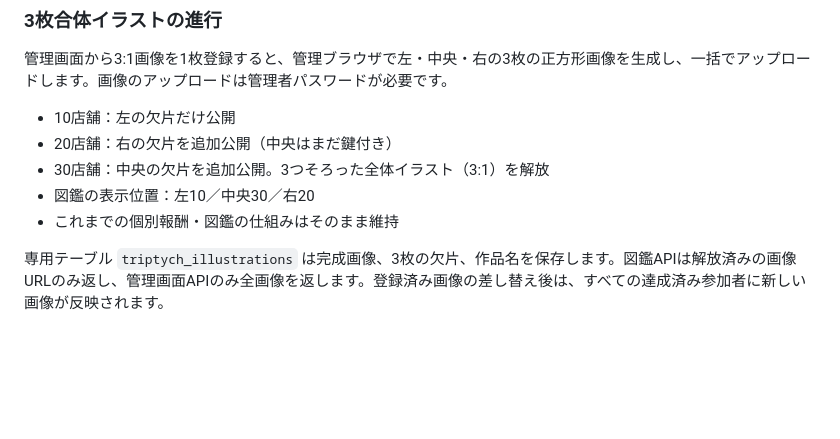
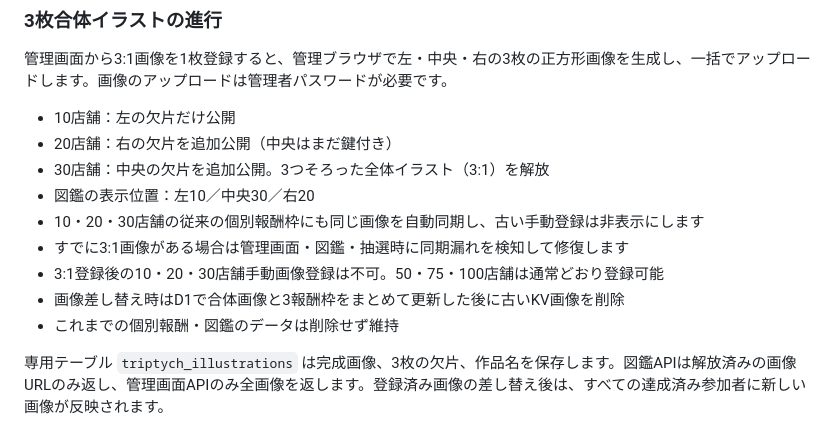
Before and after one commit to neronote100/trick_or_treat, a Markdown page: docs/identity-and-collection.md, the part around the change. GitHub-like rendering; blank space fills up the shorter version.

Commit message:
docs: describe retroactive triptych-to-gate reward synchronization

```diff
--- a/docs/identity-and-collection.md
+++ b/docs/identity-and-collection.md
@@ -85,7 +85,11 @@ note IDは公開情報なので、この方式は本人確認ではありませ
 - 20店舗：右の欠片を追加公開（中央はまだ鍵付き）
 - 30店舗：中央の欠片を追加公開。3つそろった全体イラスト（3:1）を解放
 - 図鑑の表示位置：左10／中央30／右20
-- これまでの個別報酬・図鑑の仕組みはそのまま維持
+- 10・20・30店舗の従来の個別報酬枠にも同じ画像を自動同期し、古い手動登録は非表示にします
+- すでに3:1画像がある場合は管理画面・図鑑・抽選時に同期漏れを検知して修復します
+- 3:1登録後の10・20・30店舗手動画像登録は不可。50・75・100店舗は通常どおり登録可能
+- 画像差し替え時はD1で合体画像と3報酬枠をまとめて更新した後に古いKV画像を削除
+- これまでの個別報酬・図鑑のデータは削除せず維持
 
 専用テーブル `triptych_illustrations` は完成画像、3枚の欠片、作品名を保存します。図鑑APIは解放済みの画像URLのみ返し、管理画面APIのみ全画像を返します。登録済み画像の差し替え後は、すべての達成済み参加者に新しい画像が反映されます。
 
```
